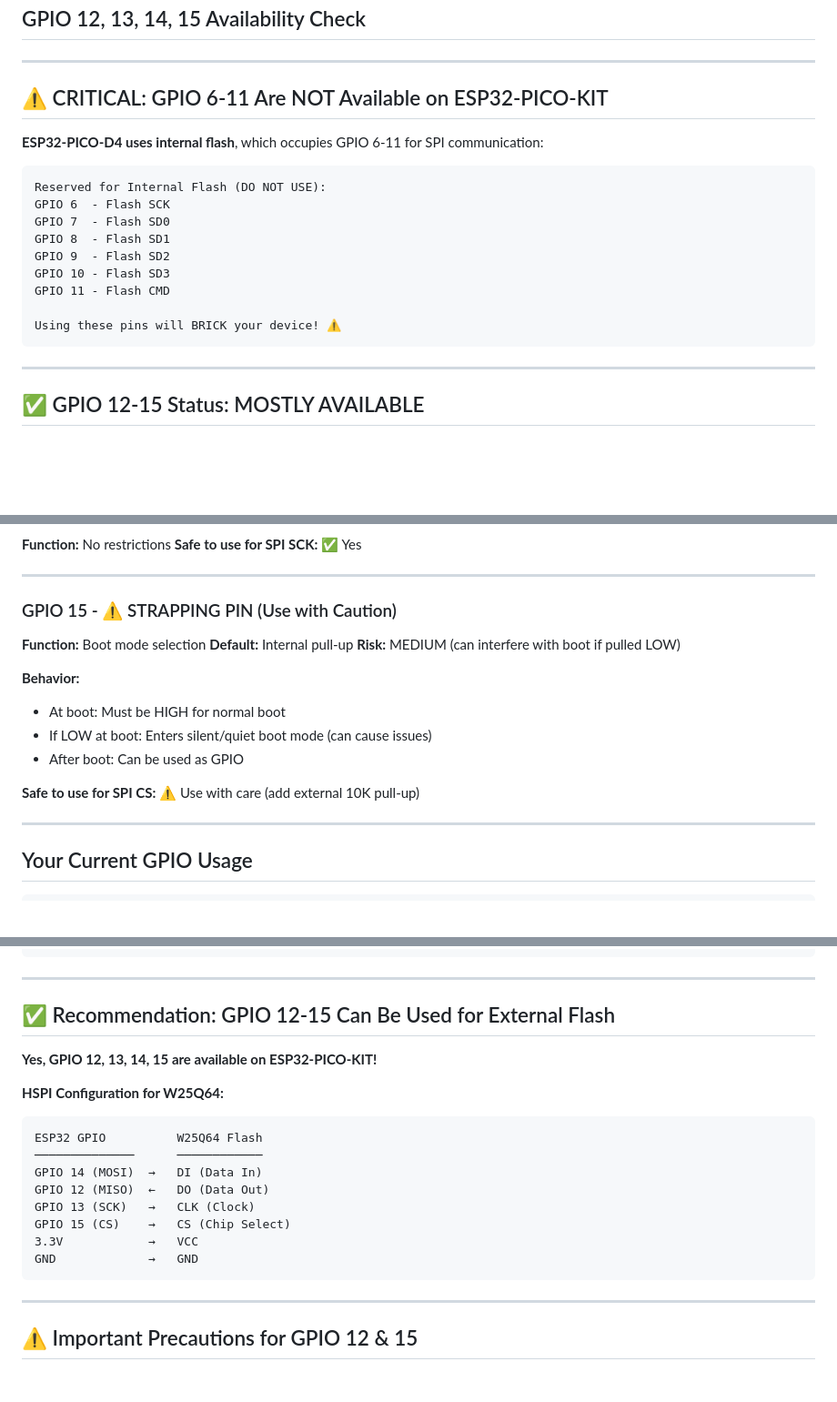
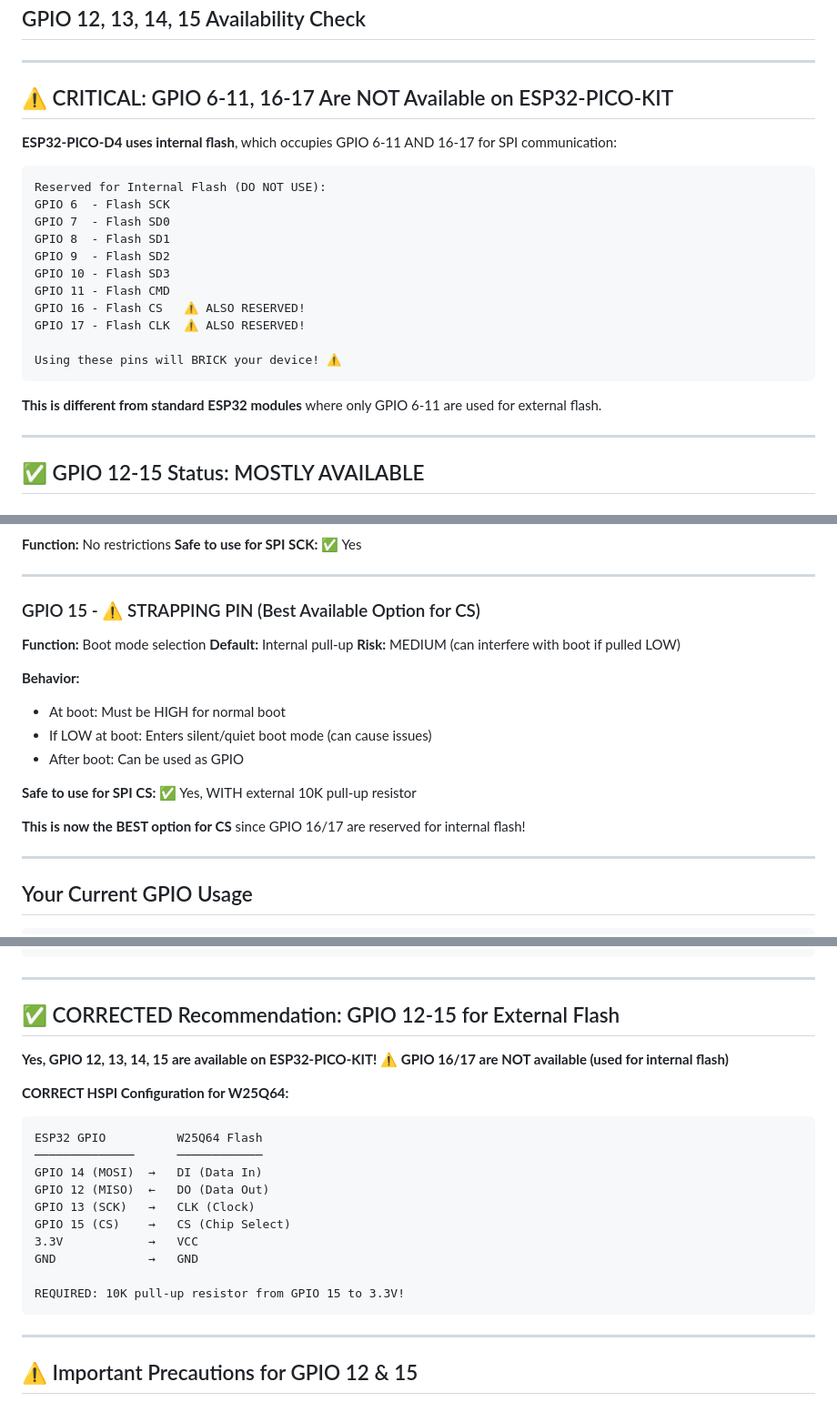
Before and after one commit to Stani56/Stanis_Clock, a Markdown page: docs/hardware/esp32-pico-kit-gpio-analysis.md, 3 parts joined by grey strips. Shown at 91% size. Rendered like a GitHub page; blank space fills up the shorter version.

````diff
--- a/docs/hardware/esp32-pico-kit-gpio-analysis.md
+++ b/docs/hardware/esp32-pico-kit-gpio-analysis.md
@@ -3,9 +3,9 @@
 
 ---
 
-## ⚠️ CRITICAL: GPIO 6-11 Are NOT Available on ESP32-PICO-KIT
+## ⚠️ CRITICAL: GPIO 6-11, 16-17 Are NOT Available on ESP32-PICO-KIT
 
-**ESP32-PICO-D4 uses internal flash**, which occupies GPIO 6-11 for SPI communication:
+**ESP32-PICO-D4 uses internal flash**, which occupies GPIO 6-11 AND 16-17 for SPI communication:
 
 ```
 Reserved for Internal Flash (DO NOT USE):
@@ -15,9 +15,13 @@ GPIO 8  - Flash SD1
 GPIO 9  - Flash SD2
 GPIO 10 - Flash SD3
 GPIO 11 - Flash CMD
+GPIO 16 - Flash CS   ⚠️ ALSO RESERVED!
+GPIO 17 - Flash CLK  ⚠️ ALSO RESERVED!
 
 Using these pins will BRICK your device! ⚠️
 ```
+
+**This is different from standard ESP32 modules** where only GPIO 6-11 are used for external flash.
 
 ---
 
@@ -51,7 +55,7 @@ Using these pins will BRICK your device! ⚠️
 
 ---
 
-### GPIO 15 - ⚠️ STRAPPING PIN (Use with Caution)
+### GPIO 15 - ⚠️ STRAPPING PIN (Best Available Option for CS)
 
 **Function:** Boot mode selection
 **Default:** Internal pull-up
@@ -62,7 +66,9 @@ Using these pins will BRICK your device! ⚠️
 - If LOW at boot: Enters silent/quiet boot mode (can cause issues)
 - After boot: Can be used as GPIO
 
-**Safe to use for SPI CS:** ⚠️ Use with care (add external 10K pull-up)
+**Safe to use for SPI CS:** ✅ Yes, WITH external 10K pull-up resistor
+
+**This is now the BEST option for CS** since GPIO 16/17 are reserved for internal flash!
 
 ---
 
@@ -88,11 +94,12 @@ Pin   Function                 Status
 
 ---
 
-## ✅ Recommendation: GPIO 12-15 Can Be Used for External Flash
+## ✅ CORRECTED Recommendation: GPIO 12-15 for External Flash
 
 **Yes, GPIO 12, 13, 14, 15 are available on ESP32-PICO-KIT!**
+**⚠️ GPIO 16/17 are NOT available (used for internal flash)**
 
-**HSPI Configuration for W25Q64:**
+**CORRECT HSPI Configuration for W25Q64:**
 ```
 ESP32 GPIO          W25Q64 Flash
 ──────────────      ────────────
@@ -102,6 +109,8 @@ GPIO 13 (SCK)   →   CLK (Clock)
 GPIO 15 (CS)    →   CS (Chip Select)
 3.3V            →   VCC
 GND             →   GND
+
+REQUIRED: 10K pull-up resistor from GPIO 15 to 3.3V!
 ```
 
 ---
````
Also changed, not shown: docs/technical/external-memory-options.md (+14 -8 lines).
